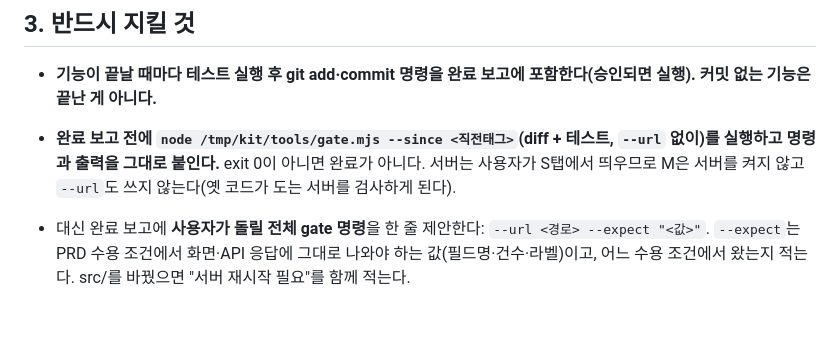
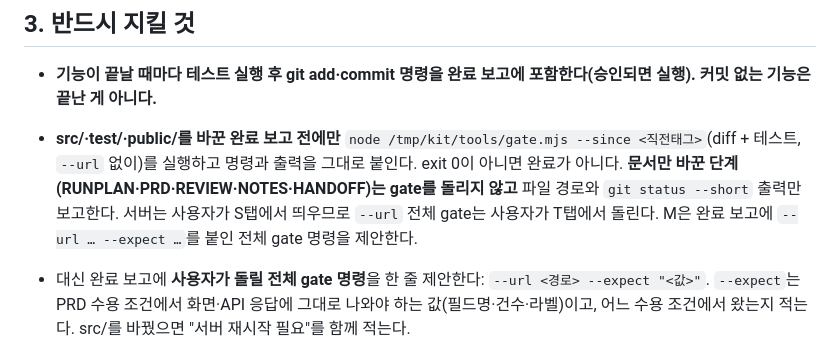
Before and after one commit to asxein/ops-workbench, a Markdown page: AGENTS.md, the part around the change. Rendered like a GitHub page; blank space fills up the shorter version.

Commit message:
fix(rules): gate는 코드 변경 단계에서만, 문서 단계는 경로·status만 보고
Co-Authored-By: Claude Fable 5.1 <noreply@anthropic.com>

```diff
--- a/AGENTS.md
+++ b/AGENTS.md
@@ -20,7 +20,7 @@
 ## 3. 반드시 지킬 것
 
 - **기능이 끝날 때마다 테스트 실행 후 git add·commit 명령을 완료 보고에 포함한다(승인되면 실행). 커밋 없는 기능은 끝난 게 아니다.**
-- **완료 보고 전에 `node /tmp/kit/tools/gate.mjs --since <직전태그>`(diff + 테스트, `--url` 없이)를 실행하고 명령과 출력을 그대로 붙인다.** exit 0이 아니면 완료가 아니다. 서버는 사용자가 S탭에서 띄우므로 M은 서버를 켜지 않고 `--url`도 쓰지 않는다(옛 코드가 도는 서버를 검사하게 된다).
+- **src/·test/·public/를 바꾼 완료 보고 전에만** `node /tmp/kit/tools/gate.mjs --since <직전태그>`(diff + 테스트, `--url` 없이)를 실행하고 명령과 출력을 그대로 붙인다. exit 0이 아니면 완료가 아니다. **문서만 바꾼 단계(RUNPLAN·PRD·REVIEW·NOTES·HANDOFF)는 gate를 돌리지 않고** 파일 경로와 `git status --short` 출력만 보고한다. 서버는 사용자가 S탭에서 띄우므로 `--url` 전체 gate는 사용자가 T탭에서 돌린다. M은 완료 보고에 `--url … --expect …`를 붙인 전체 gate 명령을 제안한다.
 - 대신 완료 보고에 **사용자가 돌릴 전체 gate 명령**을 한 줄 제안한다: `--url <경로> --expect "<값>"`. `--expect`는 PRD 수용 조건에서 화면·API 응답에 그대로 나와야 하는 값(필드명·건수·라벨)이고, 어느 수용 조건에서 왔는지 적는다. src/를 바꿨으면 "서버 재시작 필요"를 함께 적는다.
 - **단계 완료(prd-v1, v0, verified, final) 보고에는 `git tag <이름>` 명령을 포함한다.** gate 통과 출력이 있을 때만 제안하고, 실행은 승인 후. 태그 이름은 prd-v1 → v0 → v1 → v2 → verified → final 고정.
 - **README가 요구한 제출물 외의 파일(벤치마크·스크린샷·검증 리포트 등)은 만들지 않는다.**
```
